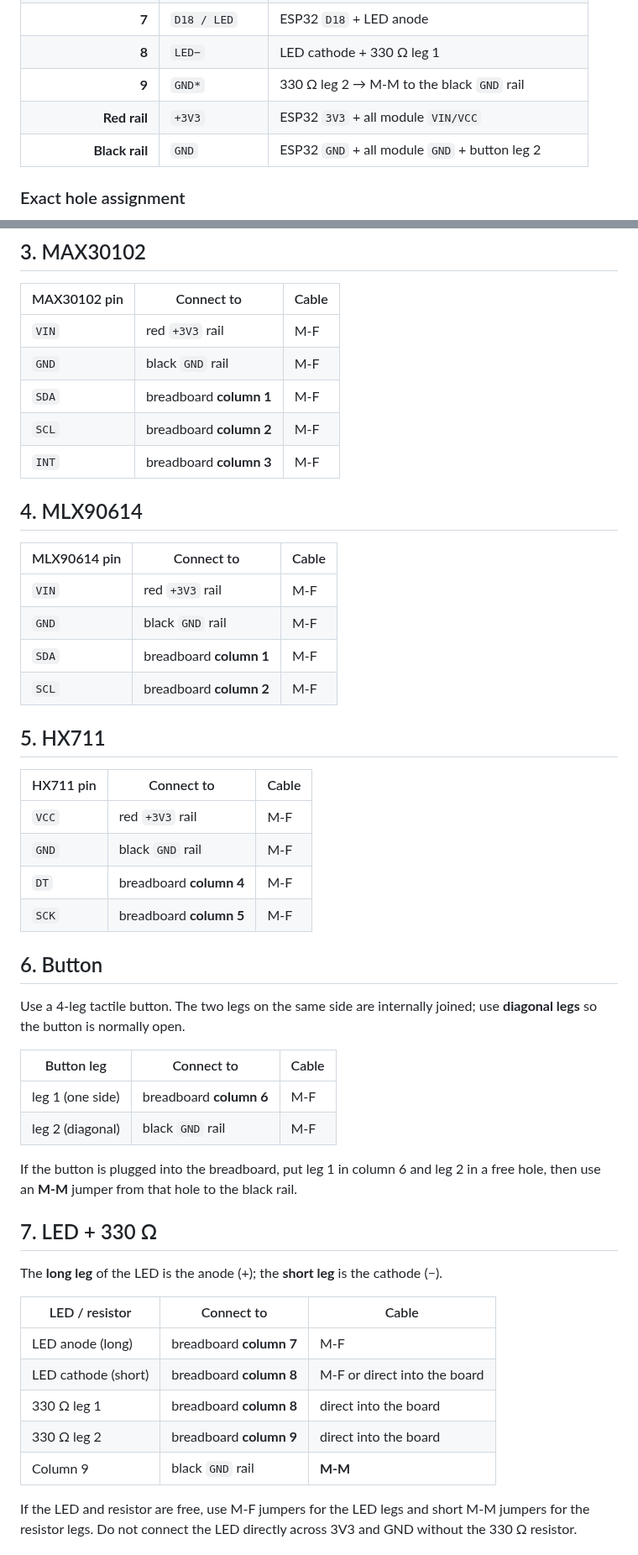
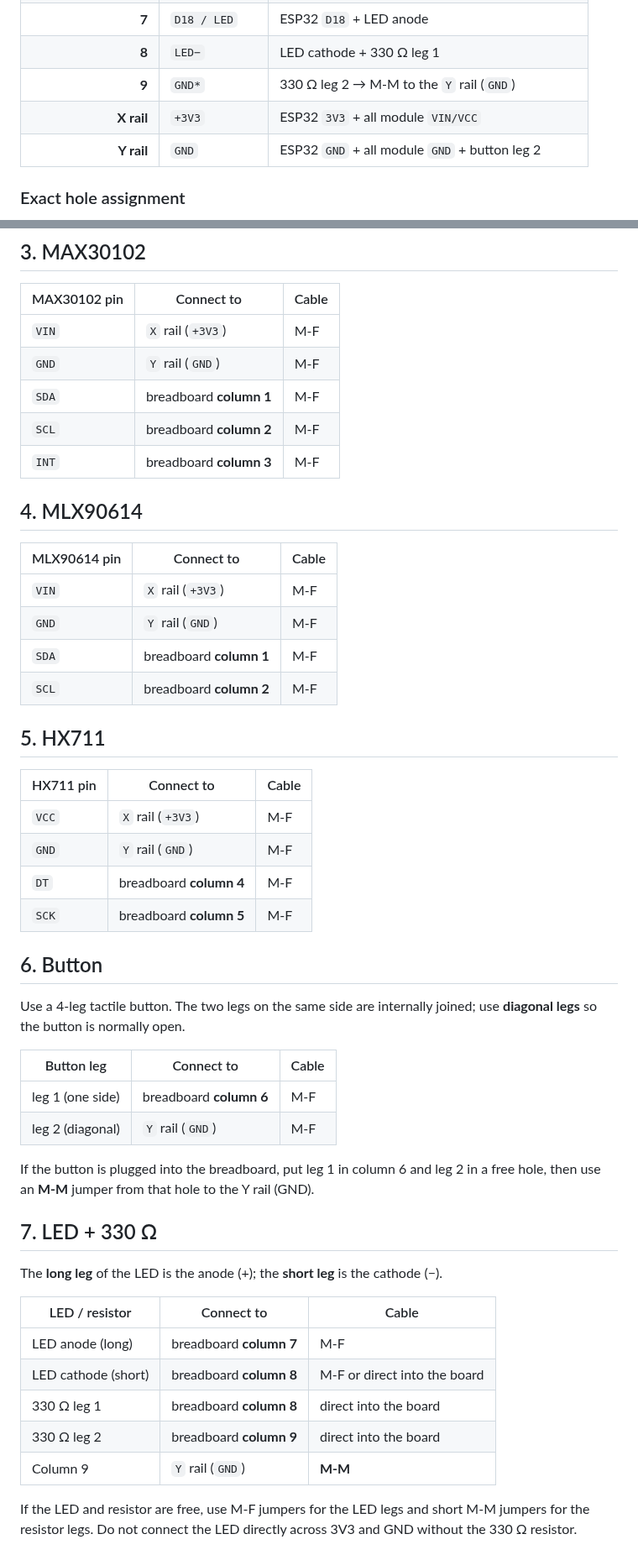
Before and after one commit to Jenifrutica/syncfit-hardware, a Markdown page: hardware/connection-map.md, 2 parts joined by grey strips. Shown at 84% size. GitHub-like rendering.

```diff
--- a/hardware/connection-map.md
+++ b/hardware/connection-map.md
@@ -26,9 +26,9 @@ That is why this map uses **one column per signal**:
 | **6** | `D4 / TARE` | ESP32 `D4` + button leg 1 |
 | **7** | `D18 / LED` | ESP32 `D18` + LED anode |
 | **8** | `LED−` | LED cathode + 330 Ω leg 1 |
-| **9** | `GND*` | 330 Ω leg 2 → M-M to the black `GND` rail |
-| **Red rail** | `+3V3` | ESP32 `3V3` + all module `VIN/VCC` |
-| **Black rail** | `GND` | ESP32 `GND` + all module `GND` + button leg 2 |
+| **9** | `GND*` | 330 Ω leg 2 → M-M to the `Y` rail (`GND`) |
+| **X rail** | `+3V3` | ESP32 `3V3` + all module `VIN/VCC` |
+| **Y rail** | `GND` | ESP32 `GND` + all module `GND` + button leg 2 |
 
 ### Exact hole assignment
 
@@ -89,8 +89,8 @@ into the breadboard.
 
 | MAX30102 pin | Connect to | Cable |
 |---|---|---|
-| `VIN` | red `+3V3` rail | M-F |
-| `GND` | black `GND` rail | M-F |
+| `VIN` | `X` rail (`+3V3`) | M-F |
+| `GND` | `Y` rail (`GND`) | M-F |
 | `SDA` | breadboard **column 1** | M-F |
 | `SCL` | breadboard **column 2** | M-F |
 | `INT` | breadboard **column 3** | M-F |
@@ -99,8 +99,8 @@ into the breadboard.
 
 | MLX90614 pin | Connect to | Cable |
 |---|---|---|
-| `VIN` | red `+3V3` rail | M-F |
-| `GND` | black `GND` rail | M-F |
+| `VIN` | `X` rail (`+3V3`) | M-F |
+| `GND` | `Y` rail (`GND`) | M-F |
 | `SDA` | breadboard **column 1** | M-F |
 | `SCL` | breadboard **column 2** | M-F |
 
@@ -108,8 +108,8 @@ into the breadboard.
 
 | HX711 pin | Connect to | Cable |
 |---|---|---|
-| `VCC` | red `+3V3` rail | M-F |
-| `GND` | black `GND` rail | M-F |
+| `VCC` | `X` rail (`+3V3`) | M-F |
+| `GND` | `Y` rail (`GND`) | M-F |
 | `DT` | breadboard **column 4** | M-F |
 | `SCK` | breadboard **column 5** | M-F |
 
@@ -121,10 +121,10 @@ use **diagonal legs** so the button is normally open.
 | Button leg | Connect to | Cable |
 |---|---|---|
 | leg 1 (one side) | breadboard **column 6** | M-F |
-| leg 2 (diagonal) | black `GND` rail | M-F |
+| leg 2 (diagonal) | `Y` rail (`GND`) | M-F |
 
 If the button is plugged into the breadboard, put leg 1 in column 6 and leg 2 in
-a free hole, then use an **M-M** jumper from that hole to the black rail.
+a free hole, then use an **M-M** jumper from that hole to the Y rail (GND).
 
 ## 7. LED + 330 Ω
 
@@ -137,7 +137,7 @@ The **long leg** of the LED is the anode (+); the **short leg** is the cathode
 | LED cathode (short) | breadboard **column 8** | M-F or direct into the board |
 | 330 Ω leg 1 | breadboard **column 8** | direct into the board |
 | 330 Ω leg 2 | breadboard **column 9** | direct into the board |
-| Column 9 | black `GND` rail | **M-M** |
+| Column 9 | `Y` rail (`GND`) | **M-M** |
 
 If the LED and resistor are free, use M-F jumpers for the LED legs and short
 M-M jumpers for the resistor legs. Do not connect the LED directly across 3V3
```
Also changed, not shown: other parts of hardware/connection-map.md (+6 -6 lines), hardware/protoboard.md (+2 -0 lines), hardware/protoboard-tags.png, 1 other file.
